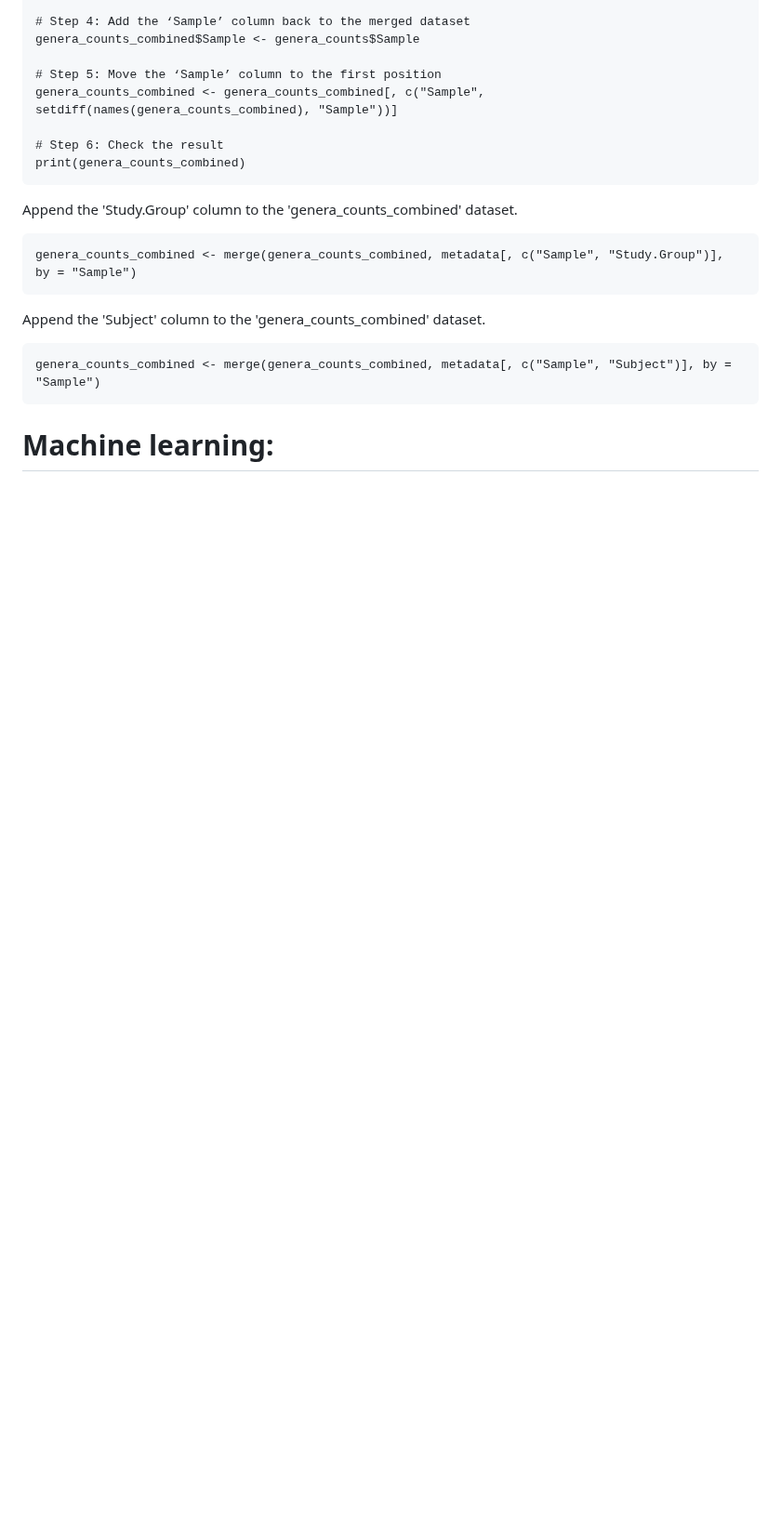
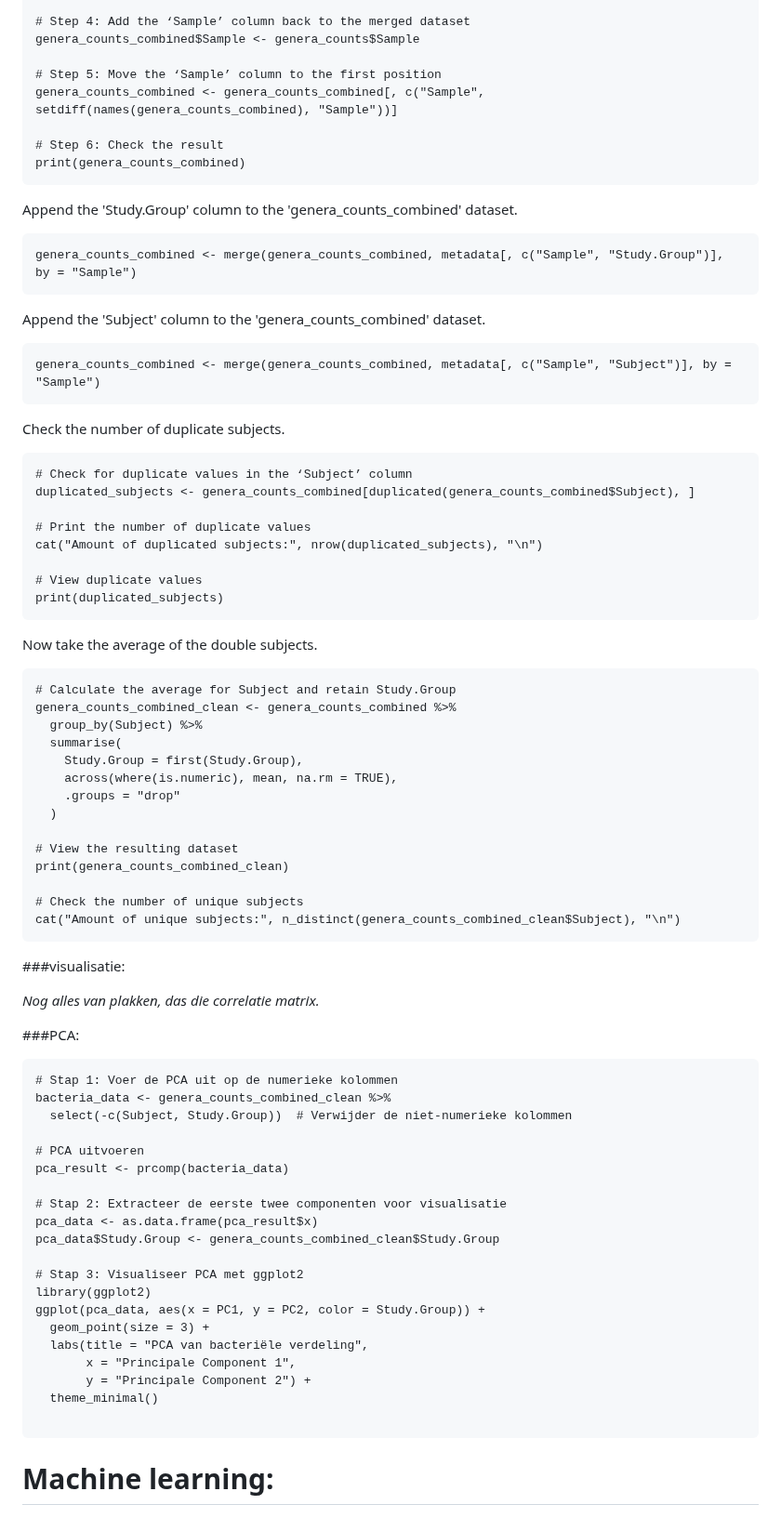
Before and after one commit to flvossen/data-project-group-19, a Markdown page: README.md, the part around one of its changes. Shown at 93% size. Drawn GitHub-style; blank space fills up the shorter version.

````diff
--- a/README.md
+++ b/README.md
@@ -171,6 +178,62 @@ Append the 'Subject' column to the 'genera_counts_combined' dataset.
 ```{r}
 genera_counts_combined <- merge(genera_counts_combined, metadata[, c("Sample", "Subject")], by = "Sample")
 ```
+Check the number of duplicate subjects.
+```{r}
+# Check for duplicate values in the ‘Subject’ column
+duplicated_subjects <- genera_counts_combined[duplicated(genera_counts_combined$Subject), ]
+
+# Print the number of duplicate values
+cat("Amount of duplicated subjects:", nrow(duplicated_subjects), "\n")
+
+# View duplicate values
+print(duplicated_subjects)
+```
+Now take the average of the double subjects.
+```{r}
+# Calculate the average for Subject and retain Study.Group
+genera_counts_combined_clean <- genera_counts_combined %>%
+  group_by(Subject) %>%
+  summarise(
+    Study.Group = first(Study.Group),
+    across(where(is.numeric), mean, na.rm = TRUE),
+    .groups = "drop"
+  )
+
+# View the resulting dataset
+print(genera_counts_combined_clean)
+
+# Check the number of unique subjects
+cat("Amount of unique subjects:", n_distinct(genera_counts_combined_clean$Subject), "\n")
+```
+###visualisatie:
+
+_Nog alles van plakken, das die correlatie matrix._
+
+###PCA:
+```{r}
+# Stap 1: Voer de PCA uit op de numerieke kolommen
+bacteria_data <- genera_counts_combined_clean %>%
+  select(-c(Subject, Study.Group))  # Verwijder de niet-numerieke kolommen
+
+# PCA uitvoeren
+pca_result <- prcomp(bacteria_data)
+
+# Stap 2: Extracteer de eerste twee componenten voor visualisatie
+pca_data <- as.data.frame(pca_result$x)
+pca_data$Study.Group <- genera_counts_combined_clean$Study.Group
+
+# Stap 3: Visualiseer PCA met ggplot2
+library(ggplot2)
+ggplot(pca_data, aes(x = PC1, y = PC2, color = Study.Group)) +
+  geom_point(size = 3) +
+  labs(title = "PCA van bacteriële verdeling",
+       x = "Principale Component 1",
+       y = "Principale Component 2") +
+  theme_minimal()
+
+```
+
 
 
 # Machine learning:
````
Also changed, not shown: other parts of README.md (+11 -4 lines).
